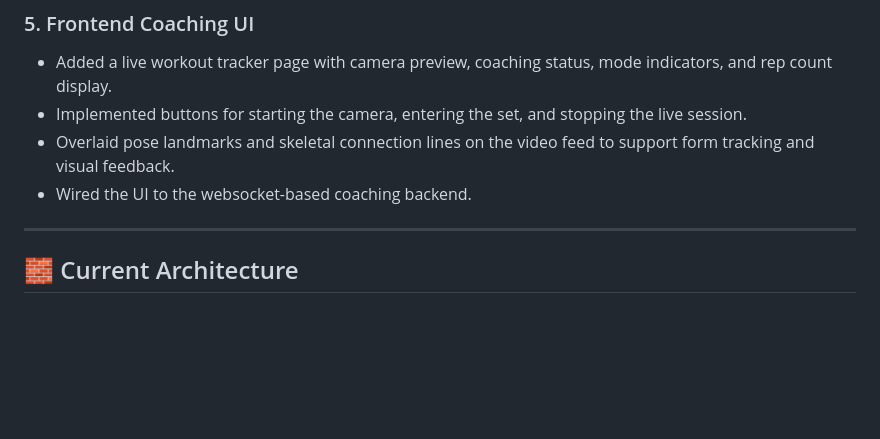
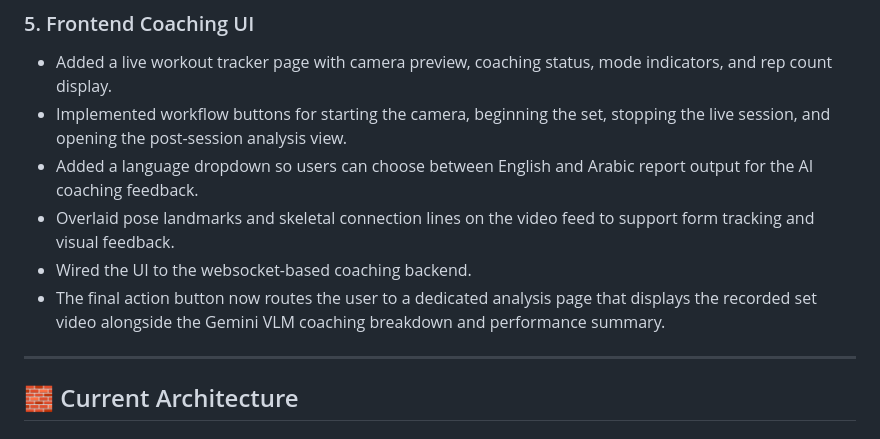
Before and after one commit to rakanHijazeen/Vertex_Fit, a Markdown page: README.md, the part around the change. GitHub-like rendering; blank space fills up the shorter version.

```diff
--- a/README.md
+++ b/README.md
@@ -42,9 +42,11 @@ The system is designed to turn a simple camera feed into a coaching loop that ca
 ### 5. Frontend Coaching UI
 
 - Added a live workout tracker page with camera preview, coaching status, mode indicators, and rep count display.
-- Implemented buttons for starting the camera, entering the set, and stopping the live session.
+- Implemented workflow buttons for starting the camera, beginning the set, stopping the live session, and opening the post-session analysis view.
+- Added a language dropdown so users can choose between English and Arabic report output for the AI coaching feedback.
 - Overlaid pose landmarks and skeletal connection lines on the video feed to support form tracking and visual feedback.
 - Wired the UI to the websocket-based coaching backend.
+- The final action button now routes the user to a dedicated analysis page that displays the recorded set video alongside the Gemini VLM coaching breakdown and performance summary.
 
 ---
 
```
